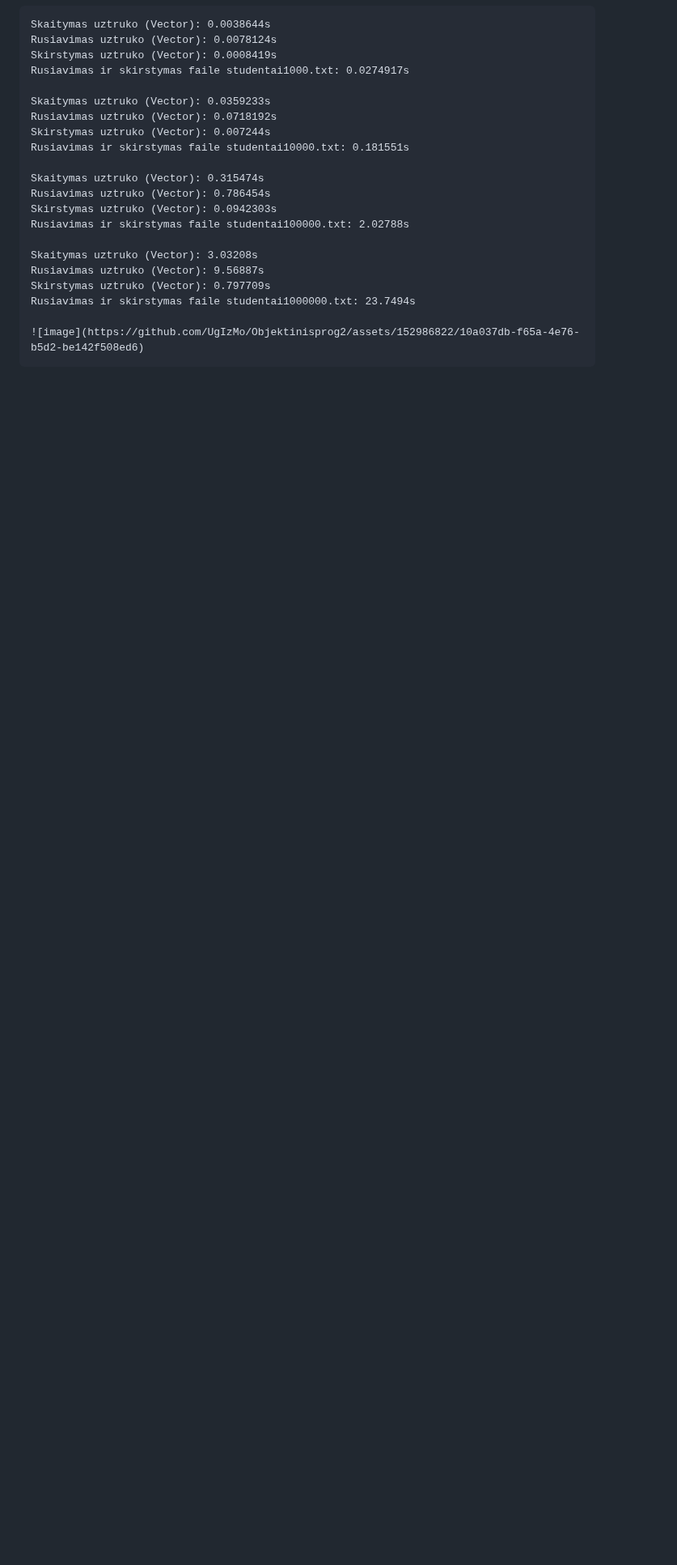
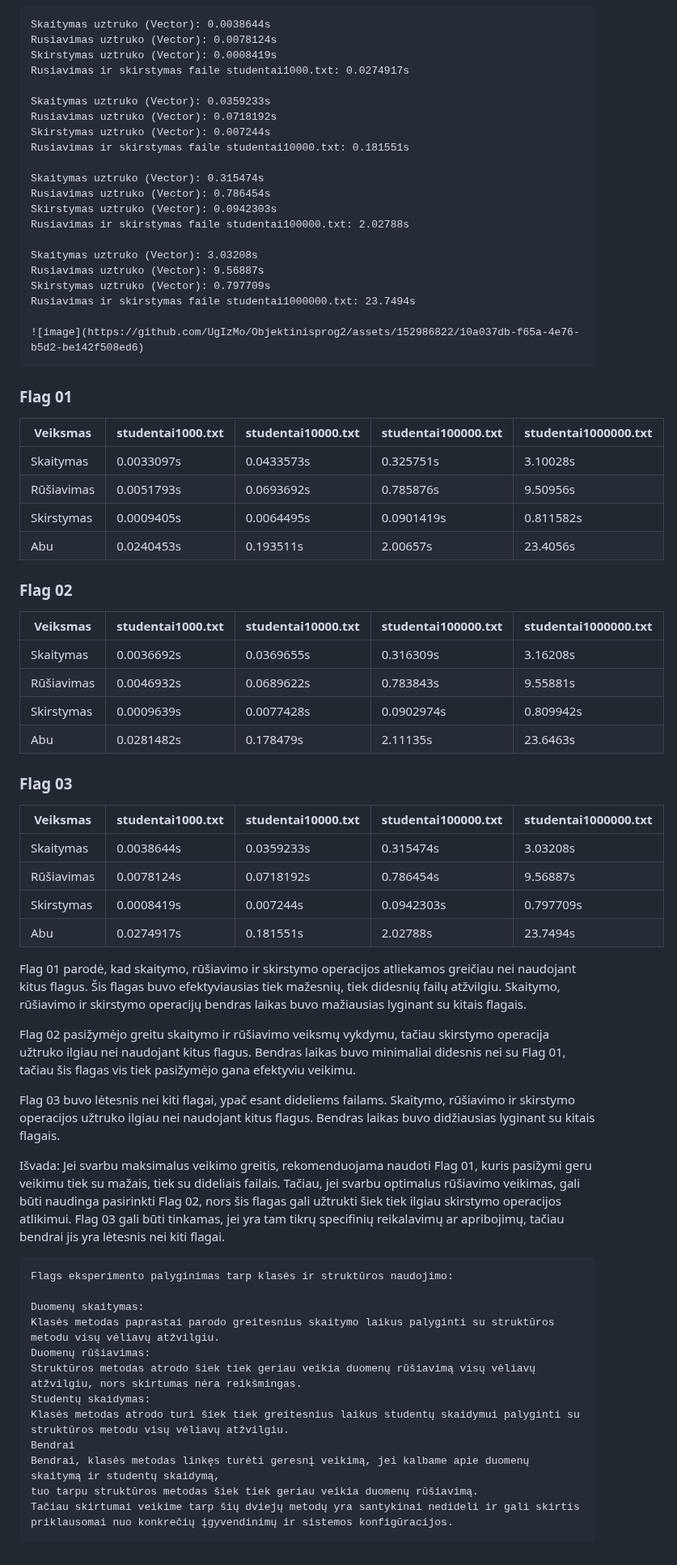
Before and after one commit to UgIzMo/Objektinisprog3, a Markdown page: README.md, the part around the change. Shown at 81% size. Drawn GitHub-style; blank space fills up the shorter version.

```diff
--- a/README.md
+++ b/README.md
@@ -369,3 +369,61 @@ Vector: (naudojau 3 strategiją iš v1.0)
     Rusiavimas ir skirstymas faile studentai1000000.txt: 23.7494s
 
     ![image](https://github.com/UgIzMo/Objektinisprog2/assets/152986822/10a037db-f65a-4e76-b5d2-be142f508ed6)
+
+ ### Flag 01
+
+| Veiksmas        | studentai1000.txt | studentai10000.txt | studentai100000.txt | studentai1000000.txt |
+|-----------------|--------------------|---------------------|----------------------|---------------------|
+| Skaitymas       | 0.0033097s         | 0.0433573s          | 0.325751s           | 3.10028s             |
+| Rūšiavimas      | 0.0051793s         | 0.0693692s          | 0.785876s           | 9.50956s             |
+| Skirstymas      | 0.0009405s         | 0.0064495s          | 0.0901419s          | 0.811582s            |
+| Abu             | 0.0240453s         | 0.193511s           | 2.00657s            | 23.4056s             |
+
+
+ ### Flag 02
+
+| Veiksmas        | studentai1000.txt | studentai10000.txt | studentai100000.txt | studentai1000000.txt |
+|-----------------|--------------------|---------------------|----------------------|---------------------|
+| Skaitymas       | 0.0036692s         | 0.0369655s          | 0.316309s           | 3.16208s             |
+| Rūšiavimas      | 0.0046932s         | 0.0689622s          | 0.783843s           | 9.55881s             |
+| Skirstymas      | 0.0009639s         | 0.0077428s          | 0.0902974s          | 0.809942s            |
+| Abu             | 0.0281482s         | 0.178479s           | 2.11135s            | 23.6463s             |
+
+
+ ### Flag 03
+
+| Veiksmas       | studentai1000.txt | studentai10000.txt | studentai100000.txt | studentai1000000.txt |
+|-----------------|--------------------|---------------------|----------------------|---------------------|
+| Skaitymas       | 0.0038644s         | 0.0359233s          | 0.315474s           | 3.03208s             |
+| Rūšiavimas      | 0.0078124s         | 0.0718192s          | 0.786454s           | 9.56887s             |
+| Skirstymas      | 0.0008419s         | 0.007244s           | 0.0942303s          | 0.797709s            |
+| Abu             | 0.0274917s         | 0.181551s           | 2.02788s            | 23.7494s             |
+
+  Flag 01 parodė, kad skaitymo, rūšiavimo ir skirstymo operacijos atliekamos greičiau nei naudojant kitus flagus.
+  Šis flagas buvo efektyviausias tiek mažesnių, tiek didesnių failų atžvilgiu.
+  Skaitymo, rūšiavimo ir skirstymo operacijų bendras laikas buvo mažiausias lyginant su kitais flagais.
+
+  Flag 02 pasižymėjo greitu skaitymo ir rūšiavimo veiksmų vykdymu, tačiau skirstymo operacija užtruko ilgiau nei naudojant kitus flagus.
+  Bendras laikas buvo minimaliai didesnis nei su Flag 01, tačiau šis flagas vis tiek pasižymėjo gana efektyviu veikimu.
+
+  Flag 03 buvo lėtesnis nei kiti flagai, ypač esant dideliems failams.
+  Skaitymo, rūšiavimo ir skirstymo operacijos užtruko ilgiau nei naudojant kitus flagus.
+  Bendras laikas buvo didžiausias lyginant su kitais flagais.
+
+  Išvada:
+  Jei svarbu maksimalus veikimo greitis, rekomenduojama naudoti Flag 01, kuris pasižymi geru veikimu tiek su mažais, tiek su dideliais failais.
+  Tačiau, jei svarbu optimalus rūšiavimo veikimas, gali būti naudinga pasirinkti Flag 02, nors šis flagas gali užtrukti šiek tiek ilgiau skirstymo operacijos atlikimui.
+  Flag 03 gali būti tinkamas, jei yra tam tikrų specifinių reikalavimų ar apribojimų, tačiau bendrai jis yra lėtesnis nei kiti flagai.
+
+    Flags eksperimento palyginimas tarp klasės ir struktūros naudojimo:
+
+    Duomenų skaitymas:
+    Klasės metodas paprastai parodo greitesnius skaitymo laikus palyginti su struktūros metodu visų vėliavų atžvilgiu.
+    Duomenų rūšiavimas:
+    Struktūros metodas atrodo šiek tiek geriau veikia duomenų rūšiavimą visų vėliavų atžvilgiu, nors skirtumas nėra reikšmingas.
+    Studentų skaidymas:
+    Klasės metodas atrodo turi šiek tiek greitesnius laikus studentų skaidymui palyginti su struktūros metodu visų vėliavų atžvilgiu.
+    Bendrai
+    Bendrai, klasės metodas linkęs turėti geresnį veikimą, jei kalbame apie duomenų skaitymą ir studentų skaidymą,
+    tuo tarpu struktūros metodas šiek tiek geriau veikia duomenų rūšiavimą.
+    Tačiau skirtumai veikime tarp šių dviejų metodų yra santykinai nedideli ir gali skirtis priklausomai nuo konkrečių įgyvendinimų ir sistemos konfigūracijos.
```
